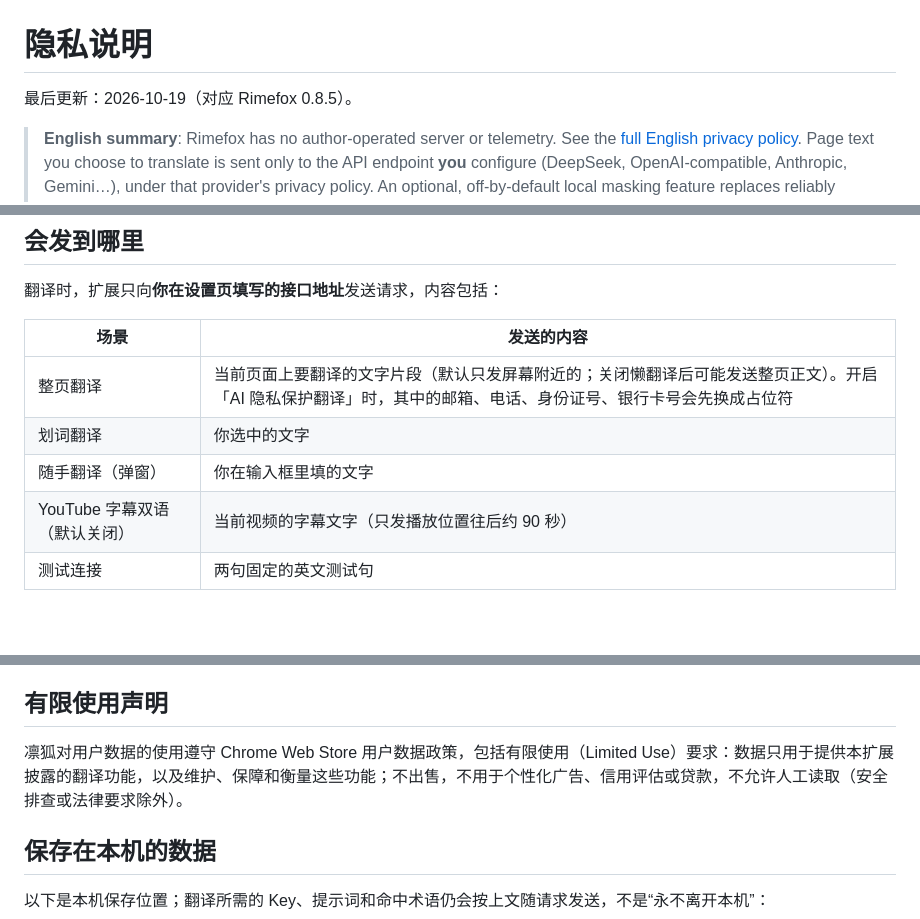
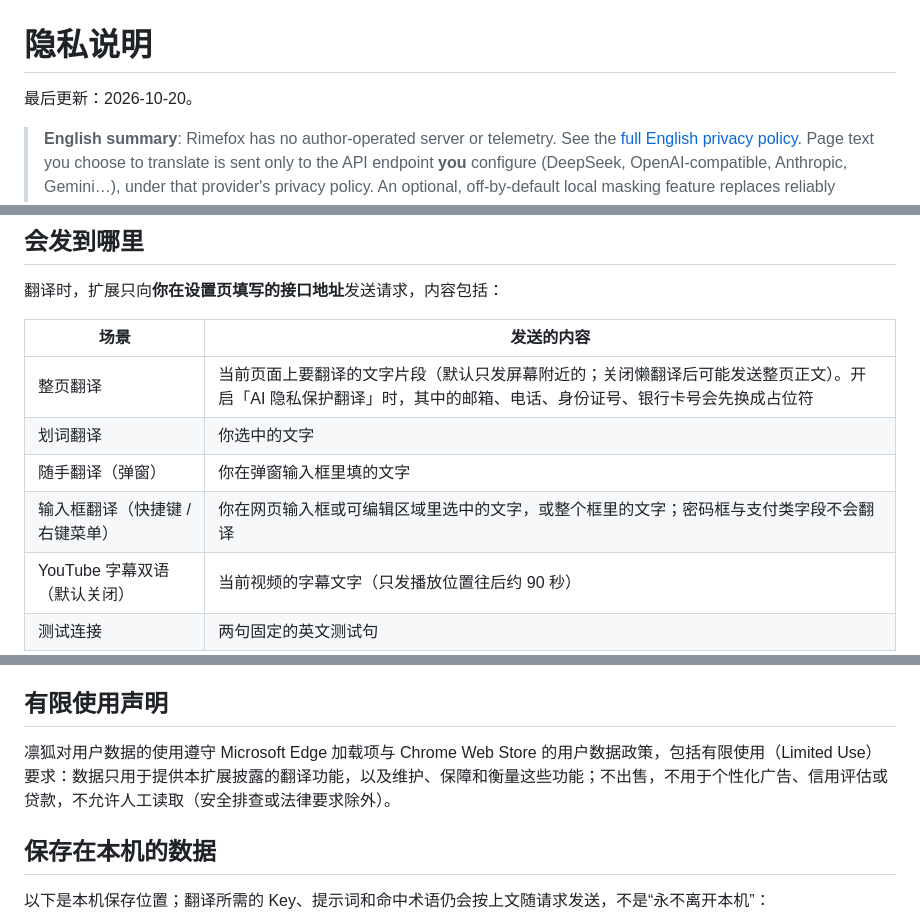
Before and after one commit to Suethekitten/Rimefox, a Markdown page: PRIVACY.md, 3 parts joined by grey strips. Drawn GitHub-style; blank space fills up the shorter version.

Commit message:
docs(privacy): 补输入框翻译的数据流向，政策改为 Edge 与 Chrome 并列

```diff
--- a/PRIVACY.md
+++ b/PRIVACY.md
@@ -1,6 +1,6 @@
 # 隐私说明
 
-最后更新：2026-10-19（对应 Rimefox 0.8.5）。
+最后更新：2026-10-20。
 
 > **English summary**: Rimefox has no author-operated server or telemetry. See the [full English privacy policy](docs/privacy.en.md). Page text you choose to translate is sent only to the API endpoint **you** configure (DeepSeek, OpenAI-compatible, Anthropic, Gemini…), under that provider's privacy policy. An optional, off-by-default local masking feature replaces reliably detectable sensitive values with placeholders before sending and restores them locally; the mapping never leaves the request. Your API key, settings and translation cache are stored locally; the key is also sent to your configured provider for authentication. No analytics, no telemetry, no third-party SDKs.
 
@@ -14,7 +14,8 @@
 |---|---|
 | 整页翻译 | 当前页面上要翻译的文字片段（默认只发屏幕附近的；关闭懒翻译后可能发送整页正文）。开启「AI 隐私保护翻译」时，其中的邮箱、电话、身份证号、银行卡号会先换成占位符 |
 | 划词翻译 | 你选中的文字 |
-| 随手翻译（弹窗） | 你在输入框里填的文字 |
+| 随手翻译（弹窗） | 你在弹窗输入框里填的文字 |
+| 输入框翻译（快捷键 / 右键菜单） | 你在网页输入框或可编辑区域里选中的文字，或整个框里的文字；密码框与支付类字段不会翻译 |
 | YouTube 字幕双语（默认关闭） | 当前视频的字幕文字（只发播放位置往后约 90 秒） |
 | 测试连接 | 两句固定的英文测试句 |
 
@@ -51,7 +52,7 @@ YouTube 页面脚本会在本地观察播放器加载的字幕；字幕翻译默
 
 ## 有限使用声明
 
-凛狐对用户数据的使用遵守 Chrome Web Store 用户数据政策，包括有限使用（Limited Use）要求：数据只用于提供本扩展披露的翻译功能，以及维护、保障和衡量这些功能；不出售，不用于个性化广告、信用评估或贷款，不允许人工读取（安全排查或法律要求除外）。
+凛狐对用户数据的使用遵守 Microsoft Edge 加载项与 Chrome Web Store 的用户数据政策，包括有限使用（Limited Use）要求：数据只用于提供本扩展披露的翻译功能，以及维护、保障和衡量这些功能；不出售，不用于个性化广告、信用评估或贷款，不允许人工读取（安全排查或法律要求除外）。
 
 ## 保存在本机的数据
 
```
Also changed, not shown: other parts of PRIVACY.md (+1 -1 lines), docs/privacy.en.md (+4 -4 lines).
